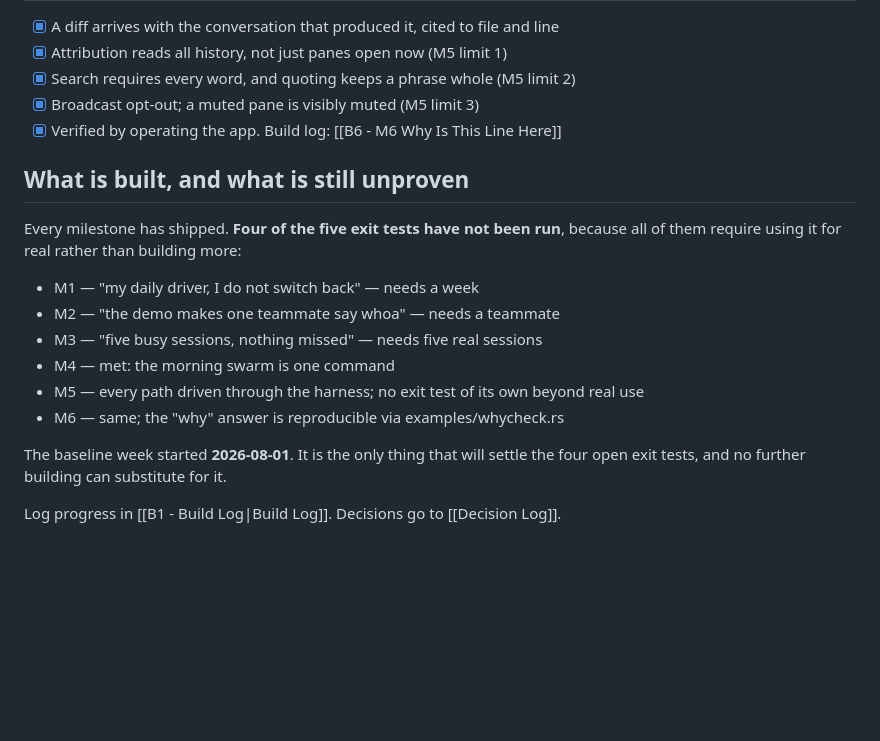
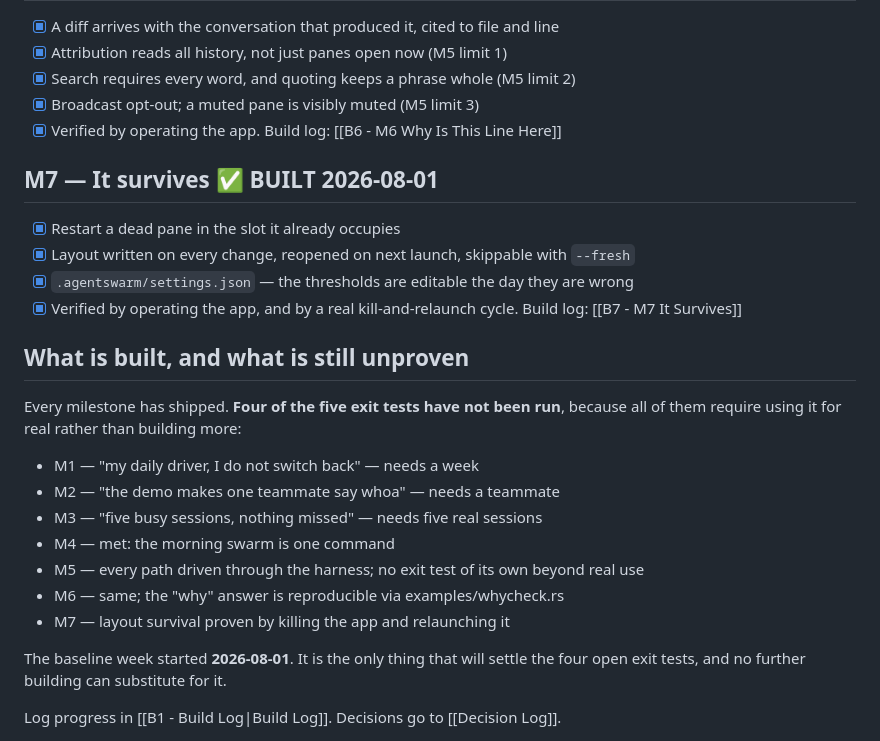
Before and after one commit to vaishak-v-nair/Agent-Swarm, a Markdown page: AgentSwarm intelligence/03 Plans/P4 - Milestones.md, the part around the change. Drawn GitHub-style; blank space fills up the shorter version.

Commit message:
B7: the M7 build log, including a bug hunt that found nothing because nothing was broken
Co-Authored-By: Claude Opus 5 <noreply@anthropic.com>

```diff
--- a/AgentSwarm intelligence/03 Plans/P4 - Milestones.md
+++ b/AgentSwarm intelligence/03 Plans/P4 - Milestones.md
@@ -44,6 +44,12 @@ Construction sequence — every milestone ships the same product, more finished.
 - [x] Broadcast opt-out; a muted pane is visibly muted (M5 limit 3)
 - [x] Verified by operating the app. Build log: [[B6 - M6 Why Is This Line Here]]
 
+## M7 — It survives ✅ BUILT 2026-08-01
+- [x] Restart a dead pane in the slot it already occupies
+- [x] Layout written on every change, reopened on next launch, skippable with `--fresh`
+- [x] `.agentswarm/settings.json` — the thresholds are editable the day they are wrong
+- [x] Verified by operating the app, and by a real kill-and-relaunch cycle. Build log: [[B7 - M7 It Survives]]
+
 ## What is built, and what is still unproven
 
 Every milestone has shipped. **Four of the five exit tests have not been run**,
@@ -55,6 +61,7 @@ because all of them require using it for real rather than building more:
 - M4 — met: the morning swarm is one command
 - M5 — every path driven through the harness; no exit test of its own beyond real use
 - M6 — same; the "why" answer is reproducible via examples/whycheck.rs
+- M7 — layout survival proven by killing the app and relaunching it
 
 The baseline week started **2026-08-01**. It is the only thing that will settle
 the four open exit tests, and no further building can substitute for it.
```
Also changed, not shown: AgentSwarm intelligence/04 Build Logs/B7 - M7 It Survives.md (added, +108 -0 lines).
